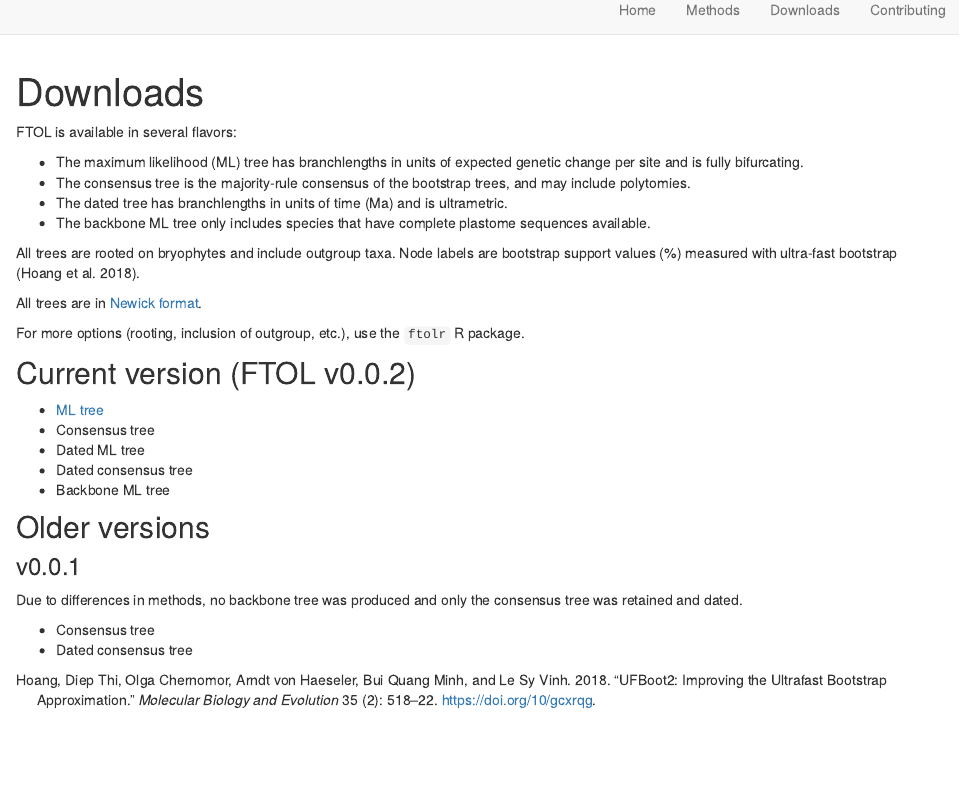
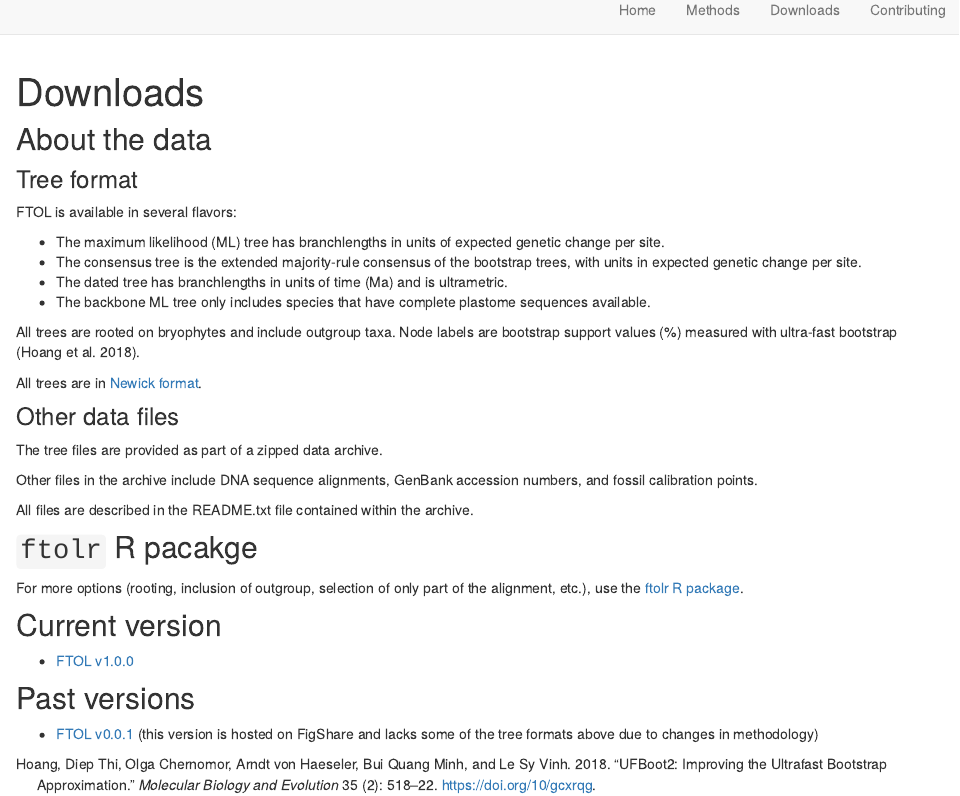
Before and after one commit to fernphy/fernphy.github.io, an R Markdown document (downloads.Rmd): the page in a window 1100 px wide, from its top. Rendered offline with R 4.5, knitr and Pandoc, with nearby package versions; drawn as R Markdown's standard HTML page in place of the format the file asks for.

Commit message:
Update website

````diff
--- a/downloads.Rmd
+++ b/downloads.Rmd
@@ -9,10 +9,14 @@ bibliography: references.yaml
 knitr::opts_chunk$set(echo = FALSE)
 ```
 
+## About the data
+
+### Tree format
+
 FTOL is available in several flavors:
 
-- The maximum likelihood (ML) tree has branchlengths in units of expected genetic change per site and is fully bifurcating.
-- The consensus tree is the majority-rule consensus of the bootstrap trees, and may include polytomies.
+- The maximum likelihood (ML) tree has branchlengths in units of expected genetic change per site.
+- The consensus tree is the extended majority-rule consensus of the bootstrap trees, with units in expected genetic change per site.
 - The dated tree has branchlengths in units of time (Ma) and is ultrametric.
 - The backbone ML tree only includes species that have complete plastome sequences available.
 
@@ -20,21 +24,22 @@ All trees are rooted on bryophytes and include outgroup taxa. Node labels are bo
 
 All trees are in [Newick format](https://en.wikipedia.org/wiki/Newick_format).
 
-For more options (rooting, inclusion of outgroup, etc.), use the `ftolr` R package.
+### Other data files
 
-## Current version (FTOL v0.0.2)
+The tree files are provided as part of a zipped data archive.
 
-- [ML tree](https://joelnitta.github.io/canaper/pkgdown.yml)
-- Consensus tree
-- Dated ML tree
-- Dated consensus tree
-- Backbone ML tree
+Other files in the archive include DNA sequence alignments, GenBank accession numbers, and fossil calibration points.
 
-## Older versions
+All files are described in the README.txt file contained within the archive.
 
-### v0.0.1
+## `ftolr` R pacakge
 
-Due to differences in methods, no backbone tree was produced and only the consensus tree was retained and dated.
+For more options (rooting, inclusion of outgroup, selection of only part of the alignment, etc.), use the [ftolr R package](https://github.com/fernphy/ftolr).
 
-- Consensus tree
-- Dated consensus tree
+## Current version
+
+- [FTOL v1.0.0](https://github.com/fernphy/ftolr/blob/eb04bfd12677eca982707226b4c7a82ecafa0584/data-raw/ftol.zip)
+
+## Past versions
+
+- [FTOL v0.0.1](https://figshare.com/articles/dataset/Fern_Tree_of_Life_v0_0_1/13251290) (this version is hosted on FigShare and lacks some of the tree formats above due to changes in methodology)
````
Also changed, not shown: contributing.Rmd (+5 -1 lines), methods.Rmd (+13 -4 lines).
